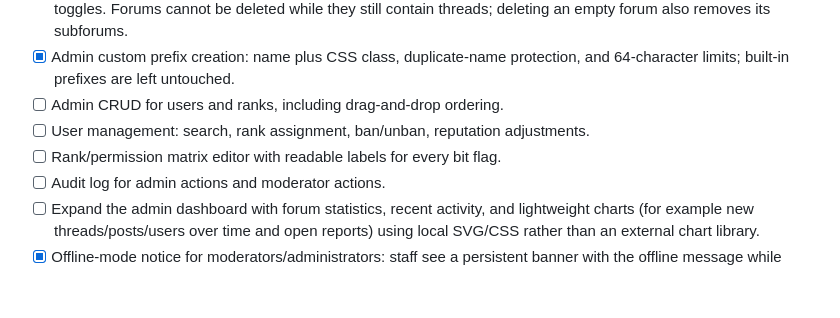
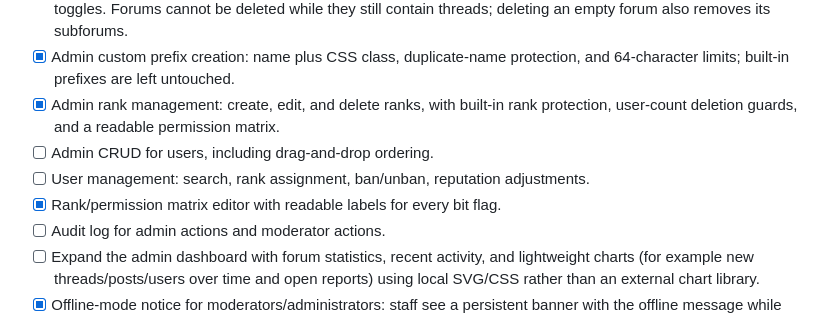
Before and after one commit to nc-gp/bitboard, a Markdown page: TODO.md, the part around one of its changes. Rendered like a GitHub page; blank space fills up the shorter version.

Commit message:
added rank creation

```diff
--- a/TODO.md
+++ b/TODO.md
@@ -294,9 +294,11 @@ Items marked **good first issue** are small and self-contained.
   threads; deleting an empty forum also removes its subforums.
 - [x] Admin custom prefix creation: name plus CSS class, duplicate-name protection, and
   64-character limits; built-in prefixes are left untouched.
-- [ ] Admin CRUD for users and ranks, including drag-and-drop ordering.
+- [x] Admin rank management: create, edit, and delete ranks, with built-in rank protection,
+  user-count deletion guards, and a readable permission matrix.
+- [ ] Admin CRUD for users, including drag-and-drop ordering.
 - [ ] User management: search, rank assignment, ban/unban, reputation adjustments.
-- [ ] Rank/permission matrix editor with readable labels for every bit flag.
+- [x] Rank/permission matrix editor with readable labels for every bit flag.
 - [ ] Audit log for admin actions and moderator actions.
 - [ ] Expand the admin dashboard with forum statistics, recent activity, and lightweight charts
   (for example new threads/posts/users over time and open reports) using local SVG/CSS rather
```
Also changed, not shown: other parts of TODO.md (+1 -1 lines).
